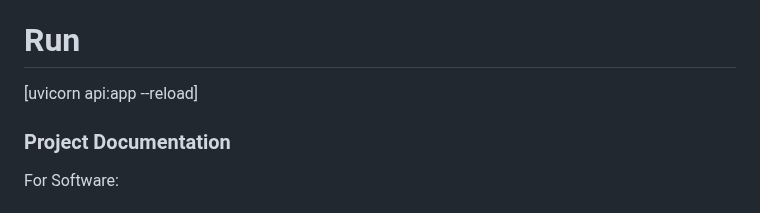
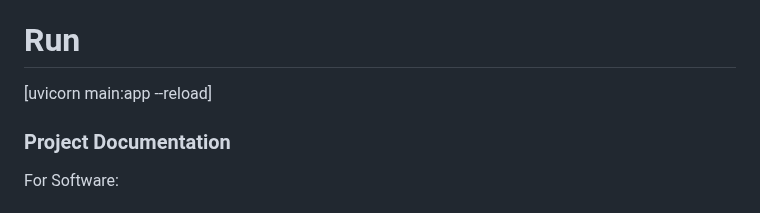
Before and after one commit to laggyash/Achan-Detector, a Markdown page: README.md, the part around the change. GitHub-like rendering.

```diff
--- a/README.md
+++ b/README.md
@@ -41,7 +41,7 @@ For Software:
 [pip install fastapi uvicorn python-dotenv requests opencv-python ultralytics]
 
 # Run
-[uvicorn api:app --reload]
+[uvicorn main:app --reload]
 
 ### Project Documentation
 For Software:
```
